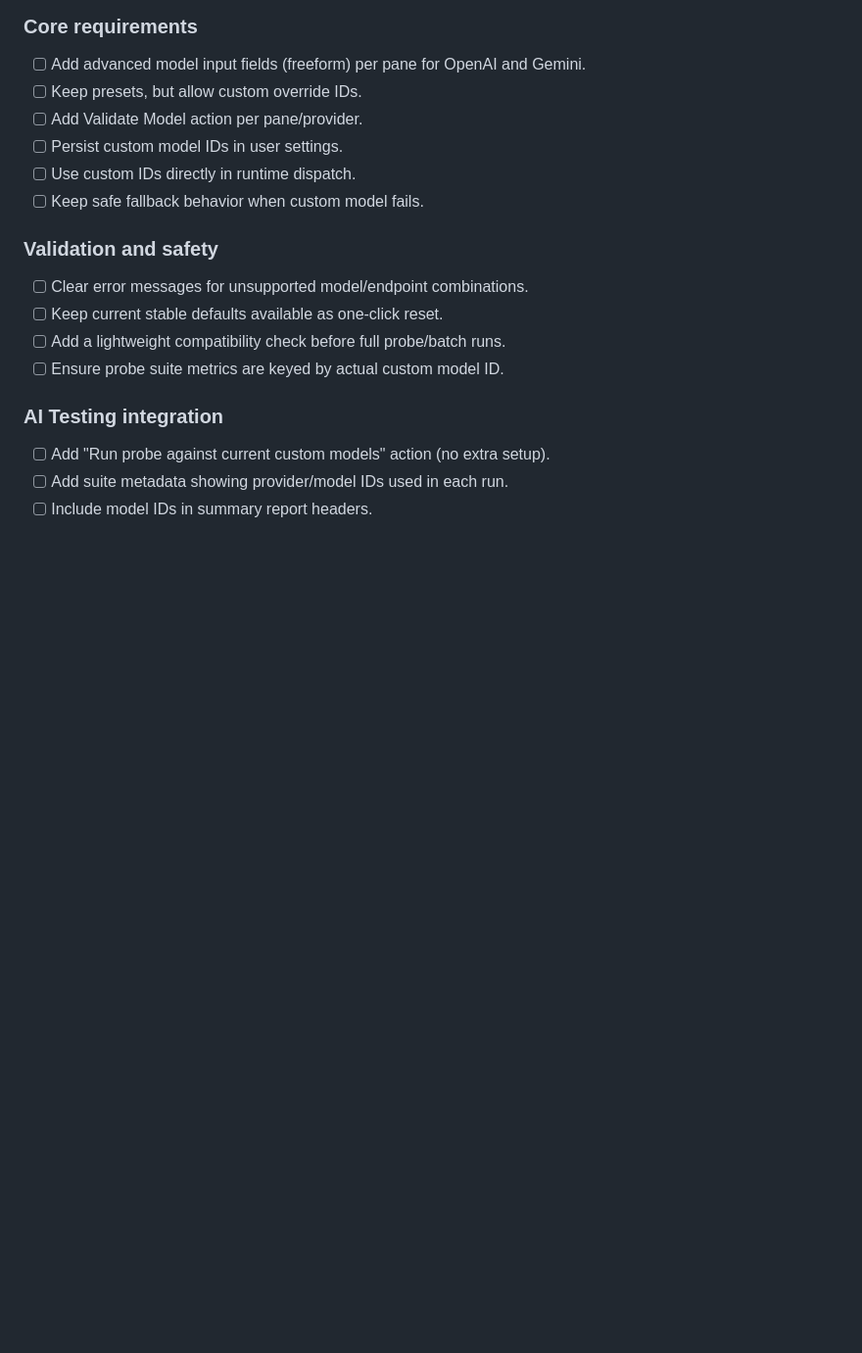
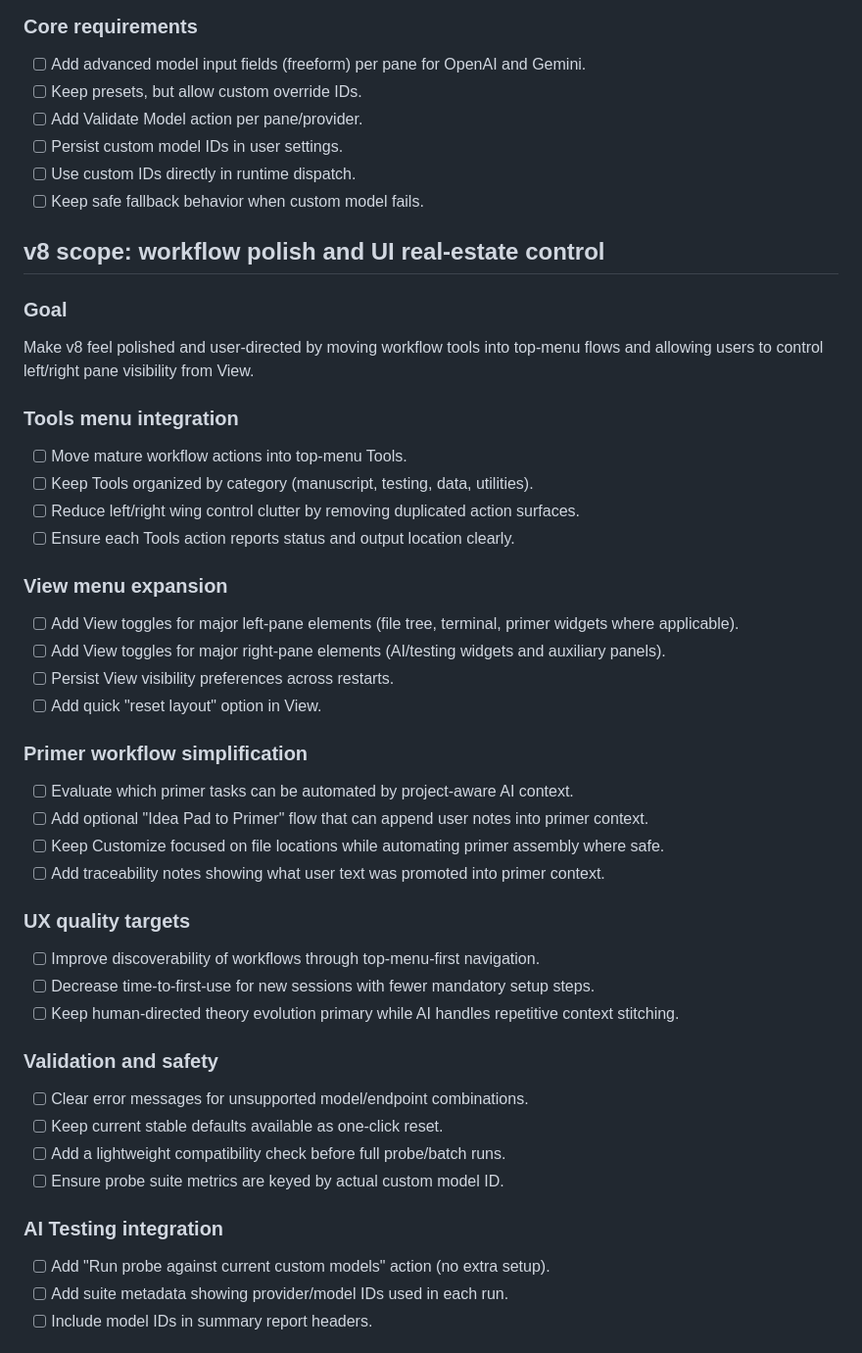
Before and after one commit to GPD-Research/physics-ide, a Markdown page: docs/releases/v8-model-flexibility-plan.md, the part around one of its changes. Shown at 98% size. GitHub-like rendering; blank space fills up the shorter version.

```diff
--- a/docs/releases/v8-model-flexibility-plan.md
+++ b/docs/releases/v8-model-flexibility-plan.md
@@ -40,6 +40,39 @@ Allow users to enter any model ID for OpenAI or Gemini (as enabled in their prov
 - [ ] Persist custom model IDs in user settings.
 - [ ] Use custom IDs directly in runtime dispatch.
 - [ ] Keep safe fallback behavior when custom model fails.
+
+## v8 scope: workflow polish and UI real-estate control
+
+### Goal
+
+Make v8 feel polished and user-directed by moving workflow tools into top-menu flows and allowing users to control left/right pane visibility from View.
+
+### Tools menu integration
+
+- [ ] Move mature workflow actions into top-menu Tools.
+- [ ] Keep Tools organized by category (manuscript, testing, data, utilities).
+- [ ] Reduce left/right wing control clutter by removing duplicated action surfaces.
+- [ ] Ensure each Tools action reports status and output location clearly.
+
+### View menu expansion
+
+- [ ] Add View toggles for major left-pane elements (file tree, terminal, primer widgets where applicable).
+- [ ] Add View toggles for major right-pane elements (AI/testing widgets and auxiliary panels).
+- [ ] Persist View visibility preferences across restarts.
+- [ ] Add quick "reset layout" option in View.
+
+### Primer workflow simplification
+
+- [ ] Evaluate which primer tasks can be automated by project-aware AI context.
+- [ ] Add optional "Idea Pad to Primer" flow that can append user notes into primer context.
+- [ ] Keep Customize focused on file locations while automating primer assembly where safe.
+- [ ] Add traceability notes showing what user text was promoted into primer context.
+
+### UX quality targets
+
+- [ ] Improve discoverability of workflows through top-menu-first navigation.
+- [ ] Decrease time-to-first-use for new sessions with fewer mandatory setup steps.
+- [ ] Keep human-directed theory evolution primary while AI handles repetitive context stitching.
 
 ### Validation and safety
 
```
Also changed, not shown: other parts of docs/releases/v8-model-flexibility-plan.md (+2 -2 lines), README.md (+107 -0 lines).
